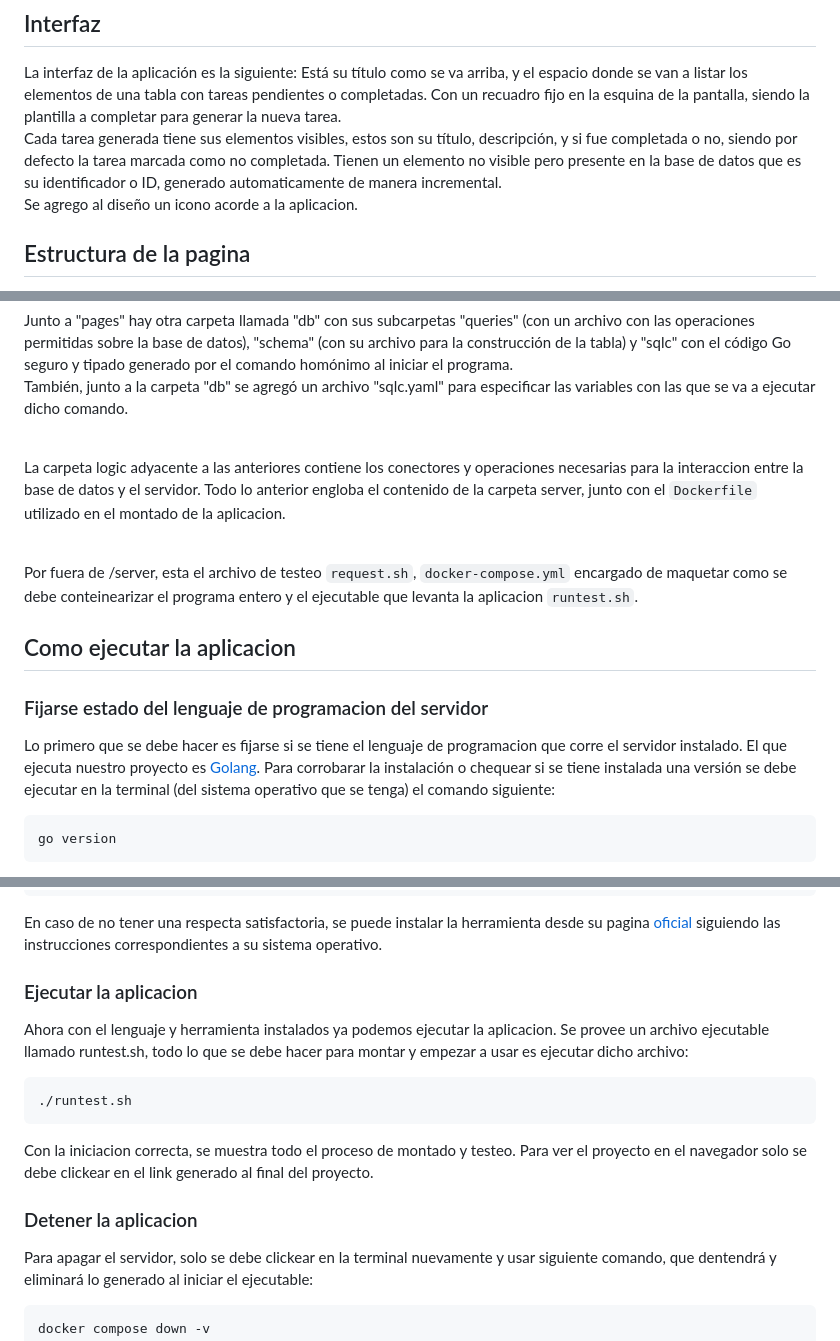
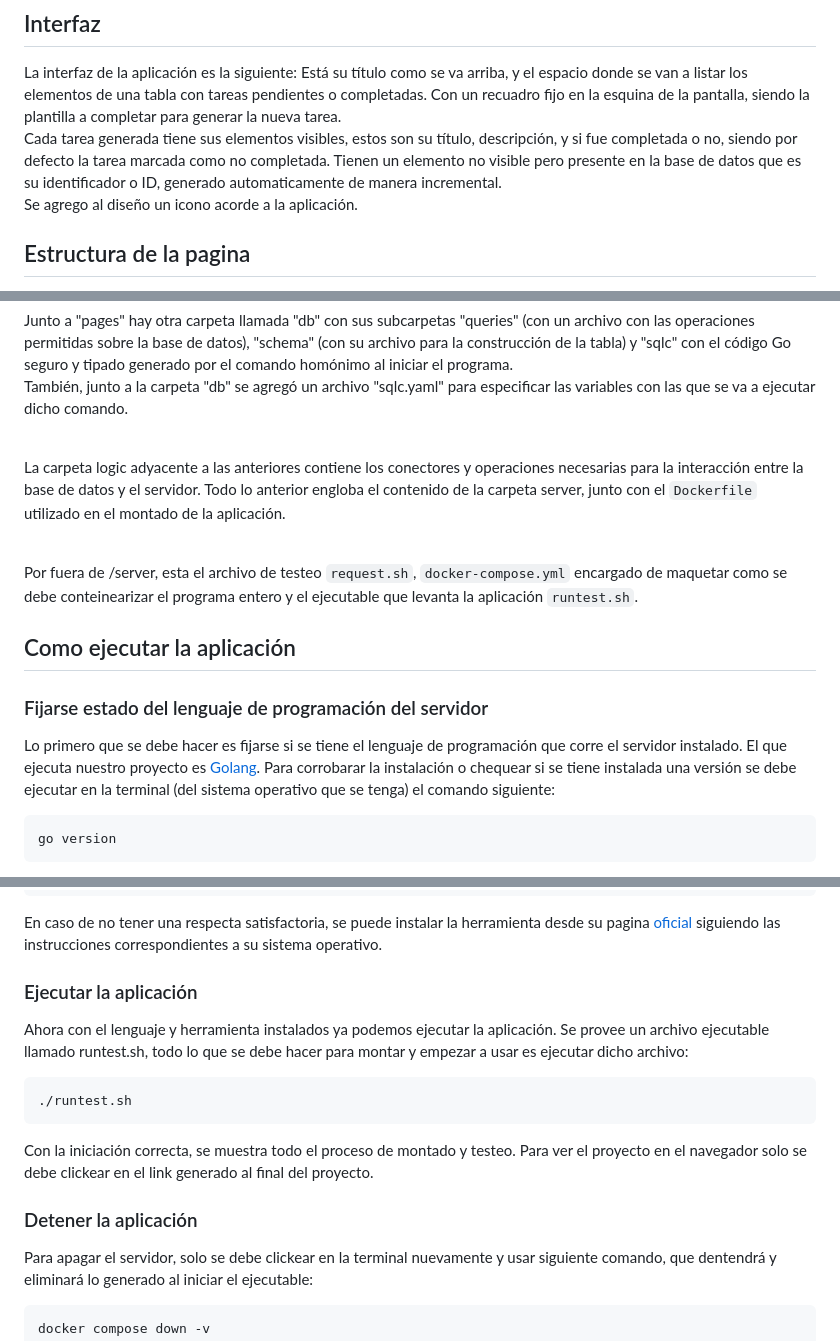
Before and after one commit to MaximoAReynoso/ToDoList, a Markdown page: README.md, 3 parts joined by grey strips. Rendered like a GitHub page.

Commit message:
correccion ortografica

````diff
--- a/README.md
+++ b/README.md
@@ -7,7 +7,7 @@ Esta aplicación, como se puede ver, es una lista de tareas.
 La interfaz de la aplicación es la siguiente: Está su título como se va arriba, y el espacio donde se van a listar los elementos de una tabla con tareas pendientes o
 completadas. Con un recuadro fijo en la esquina de la pantalla, siendo la plantilla a completar para generar la nueva tarea.<br/>
 Cada tarea generada tiene sus elementos visibles, estos son su título, descripción, y si fue completada o no, siendo por defecto la tarea marcada como no completada. Tienen un elemento no visible pero presente en la base de datos que es su identificador o ID, generado automaticamente de manera incremental.<br/>
-Se agrego al diseño un icono acorde a la aplicacion.
+Se agrego al diseño un icono acorde a la aplicación.
 
 ## Estructura de la pagina
 
@@ -16,14 +16,14 @@ Toda la aplicación se encuentra dentro de la carpeta server, dentro de ella est
 Junto a "pages" hay otra carpeta llamada "db" con sus subcarpetas "queries" (con un archivo con las operaciones permitidas sobre la base de datos), "schema" (con su archivo para la construcción de la tabla) y "sqlc" con el código Go seguro y tipado generado por el comando homónimo al iniciar el programa.<br/>
 También, junto a la carpeta "db" se agregó un archivo "sqlc.yaml" para especificar las variables con las que se va a ejecutar dicho comando.<br/><br/>
 
-La carpeta logic adyacente a las anteriores contiene los conectores y operaciones necesarias para la interaccion entre la base de datos y el servidor. Todo lo anterior engloba el contenido de la carpeta server, junto con el `Dockerfile` utilizado en el montado de la aplicacion.<br/><br/>
+La carpeta logic adyacente a las anteriores contiene los conectores y operaciones necesarias para la interacción entre la base de datos y el servidor. Todo lo anterior engloba el contenido de la carpeta server, junto con el `Dockerfile` utilizado en el montado de la aplicación.<br/><br/>
 
-Por fuera de /server, esta el archivo de testeo `request.sh`, `docker-compose.yml` encargado de maquetar como se debe conteinearizar el programa entero y el ejecutable que levanta la aplicacion `runtest.sh`.
+Por fuera de /server, esta el archivo de testeo `request.sh`, `docker-compose.yml` encargado de maquetar como se debe conteinearizar el programa entero y el ejecutable que levanta la aplicación `runtest.sh`.
 
-## Como ejecutar la aplicacion
+## Como ejecutar la aplicación
 
-### Fijarse estado del lenguaje de programacion del servidor
-Lo primero que se debe hacer es fijarse si se tiene el lenguaje de programacion que corre el servidor instalado. El que ejecuta nuestro proyecto es [Golang](https://go.dev/). Para corrobarar la instalación o chequear si se tiene instalada una versión se debe ejecutar en la terminal (del sistema operativo que se tenga) el comando siguiente:
+### Fijarse estado del lenguaje de programación del servidor
+Lo primero que se debe hacer es fijarse si se tiene el lenguaje de programación que corre el servidor instalado. El que ejecuta nuestro proyecto es [Golang](https://go.dev/). Para corrobarar la instalación o chequear si se tiene instalada una versión se debe ejecutar en la terminal (del sistema operativo que se tenga) el comando siguiente:
 ```
 go version
 ```
@@ -36,14 +36,14 @@ docker version
 ```
 En caso de no tener una respecta satisfactoria, se puede instalar la herramienta desde su pagina [oficial](https://docs.docker.com/engine/install/) siguiendo las instrucciones correspondientes a su sistema operativo.
 
-### Ejecutar la aplicacion
-Ahora con el lenguaje y herramienta instalados ya podemos ejecutar la aplicacion. Se provee un archivo ejecutable llamado runtest.sh, todo lo que se debe hacer para montar y empezar a usar es ejecutar dicho archivo:
+### Ejecutar la aplicación
+Ahora con el lenguaje y herramienta instalados ya podemos ejecutar la aplicación. Se provee un archivo ejecutable llamado runtest.sh, todo lo que se debe hacer para montar y empezar a usar es ejecutar dicho archivo:
 ```
 ./runtest.sh
 ```
-Con la iniciacion correcta, se muestra todo el proceso de montado y testeo. Para ver el proyecto en el navegador solo se debe clickear en el link generado al final del proyecto.
+Con la iniciación correcta, se muestra todo el proceso de montado y testeo. Para ver el proyecto en el navegador solo se debe clickear en el link generado al final del proyecto.
 
-### Detener la aplicacion
+### Detener la aplicación
 Para apagar el servidor, solo se debe clickear en la terminal nuevamente y usar siguiente comando, que dentendrá y eliminará lo generado al iniciar el ejecutable:
 ```
 docker compose down -v
````
